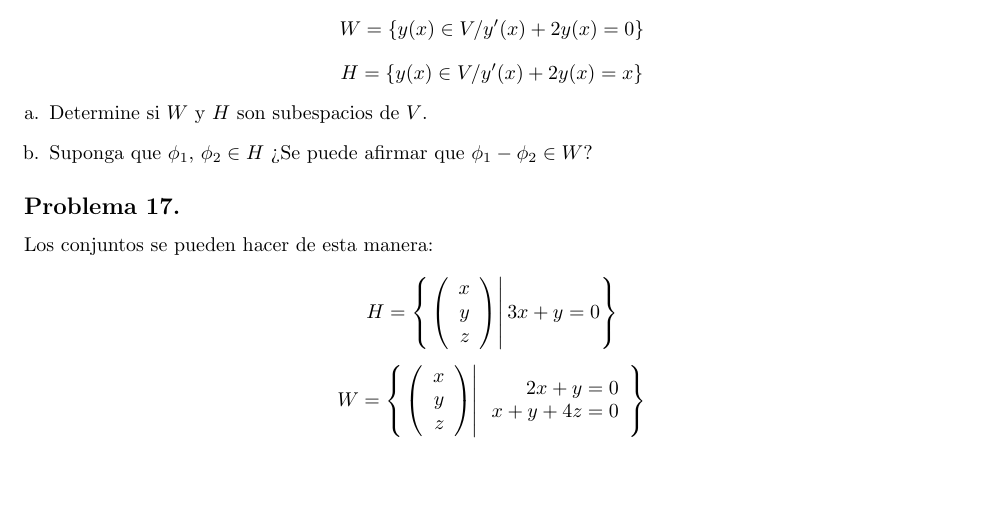
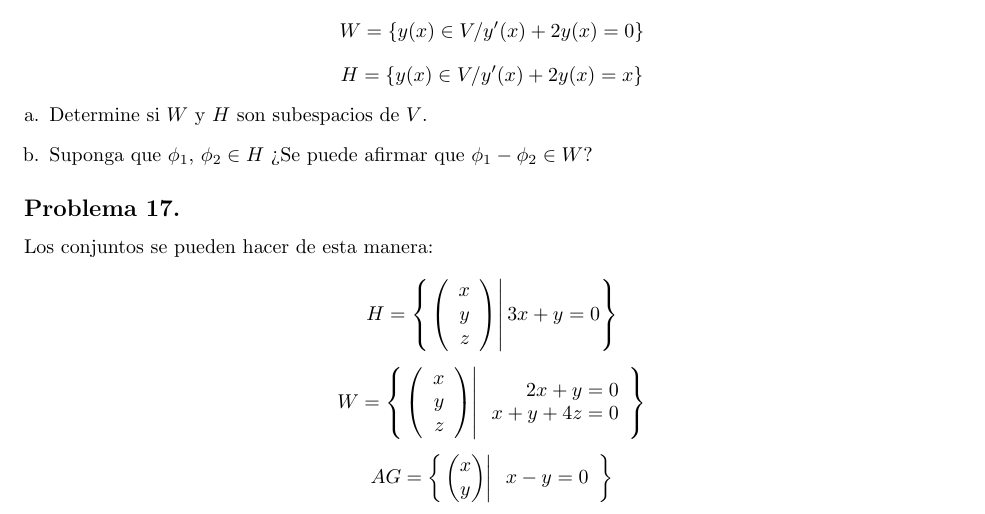
Before and after one commit to AngelGuale/base_de_datos_al, a LaTeX document (problemas.tex, which reads algebraLineal.sty): part of page 4 of 4, cut so that both start at the same text, the shorter picture padded with empty space. Compiled offline with pdfLaTeX.

Commit message:
vector r dos

```diff
--- a/algebraLineal.sty
+++ b/algebraLineal.sty
@@ -102,7 +102,7 @@ $#1= \left\{\begin{array}{c|c}
 \def\doblek{$\mathbb{K}$}
 
 \def\vectrdos#1#2{
-\ensuremath{\begin{pmatrix}[r]
+\ensuremath{\begin{pmatrix}
 #1\\
 #2\\
 \end{pmatrix}
--- a/problemas.tex
+++ b/problemas.tex
@@ -188,7 +188,11 @@ $$W=\llaves{\vectrtres{x}{y}{z}}{\begin{array}{r}
 x+y+4z=0\\
 \end{array}} $$
 
+$$AG=\llaves{\vectrdos{x}{y}}{\begin{array}{r}
+x-y=0\\
 
+
+\end{array}}$$
 
 
 \end{document}
```
